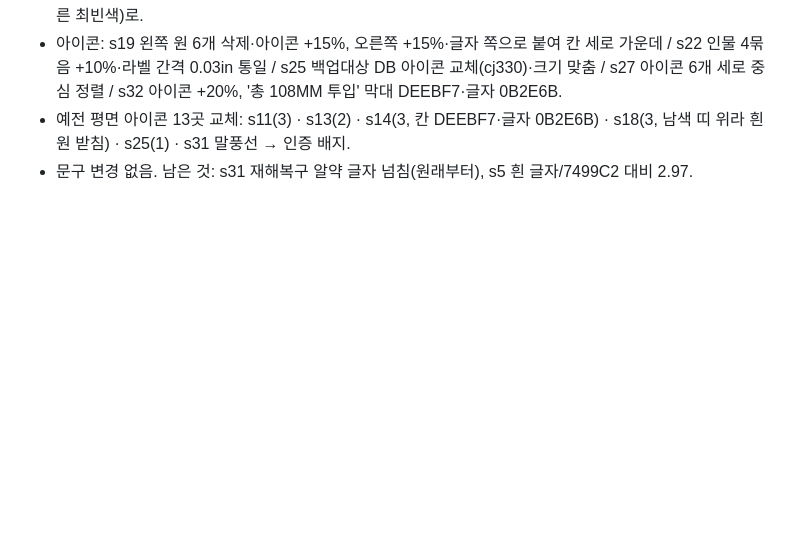
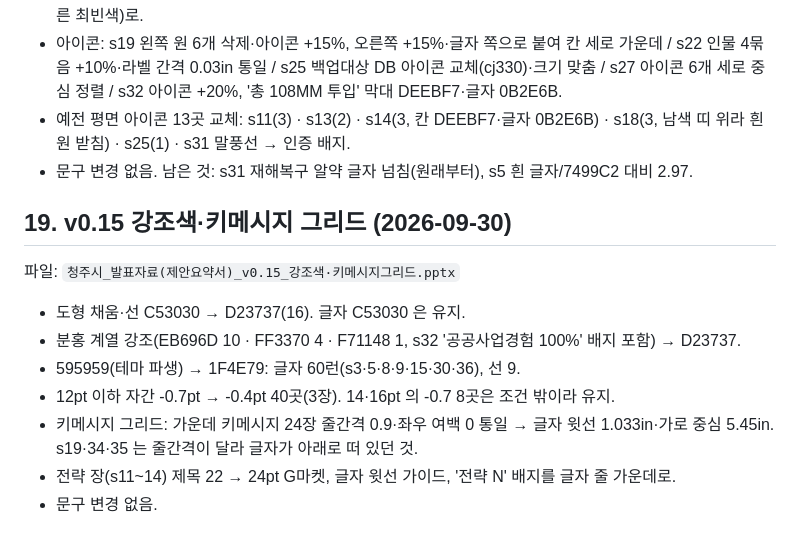
Before and after one commit to homebox78/powerPlus, a Markdown page: 제안서/청주시_디자인가이드.md, the part around the change. Drawn GitHub-style; blank space fills up the shorter version.

Commit message:
청주시 제안요약서 v0.15 — 강조색 D23737 통일, 595959→1F4E79, 작은 글자 자간, 키메시지 그리드
Co-Authored-By: Claude Opus 5.5 (1M context) <noreply@anthropic.com>

```diff
--- a/제안서/청주시_디자인가이드.md
+++ b/제안서/청주시_디자인가이드.md
@@ -305,3 +305,13 @@ s25 방법 상자(Rectangle 603) 여백은 줄 수가 늘어 보류.
 - 아이콘: s19 왼쪽 원 6개 삭제·아이콘 +15%, 오른쪽 +15%·글자 쪽으로 붙여 칸 세로 가운데 / s22 인물 4묶음 +10%·라벨 간격 0.03in 통일 / s25 백업대상 DB 아이콘 교체(cj330)·크기 맞춤 / s27 아이콘 6개 세로 중심 정렬 / s32 아이콘 +20%, '총 108MM 투입' 막대 DEEBF7·글자 0B2E6B.
 - 예전 평면 아이콘 13곳 교체: s11(3) · s13(2) · s14(3, 칸 DEEBF7·글자 0B2E6B) · s18(3, 남색 띠 위라 흰 원 받침) · s25(1) · s31 말풍선 → 인증 배지.
 - 문구 변경 없음. 남은 것: s31 재해복구 알약 글자 넘침(원래부터), s5 흰 글자/7499C2 대비 2.97.
+
+## 19. v0.15 강조색·키메시지 그리드 (2026-09-30)
+파일: `청주시_발표자료(제안요약서)_v0.15_강조색·키메시지그리드.pptx`
+- 도형 채움·선 C53030 → D23737(16). 글자 C53030 은 유지.
+- 분홍 계열 강조(EB696D 10 · FF3370 4 · F71148 1, s32 '공공사업경험 100%' 배지 포함) → D23737.
+- 595959(테마 파생) → 1F4E79: 글자 60런(s3·5·8·9·15·30·36), 선 9.
+- 12pt 이하 자간 -0.7pt → -0.4pt 40곳(3장). 14·16pt 의 -0.7 8곳은 조건 밖이라 유지.
+- 키메시지 그리드: 가운데 키메시지 24장 줄간격 0.9·좌우 여백 0 통일 → 글자 윗선 1.033in·가로 중심 5.45in. s19·34·35 는 줄간격이 달라 글자가 아래로 떠 있던 것.
+- 전략 장(s11~14) 제목 22 → 24pt G마켓, 글자 윗선 가이드, '전략 N' 배지를 글자 줄 가운데로.
+- 문구 변경 없음.
```
